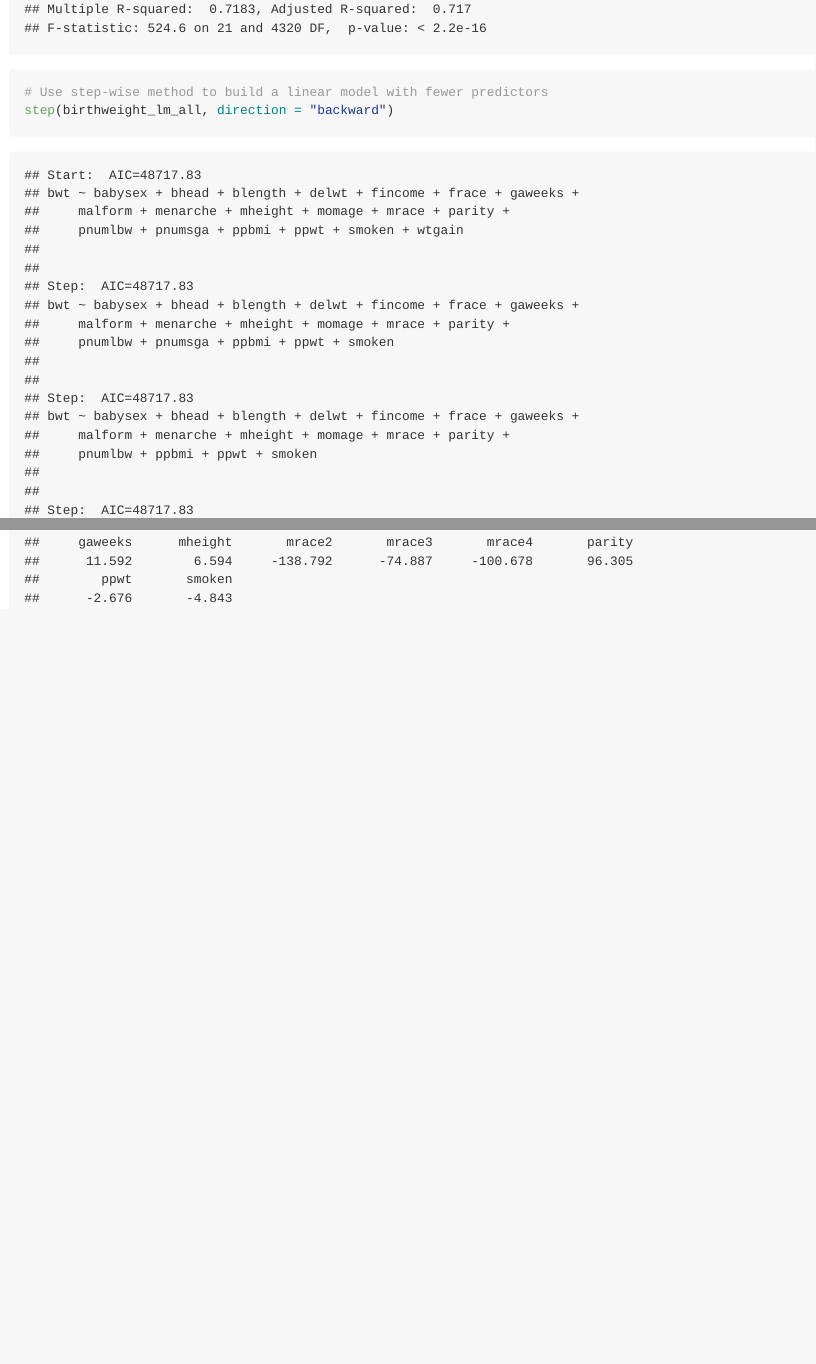
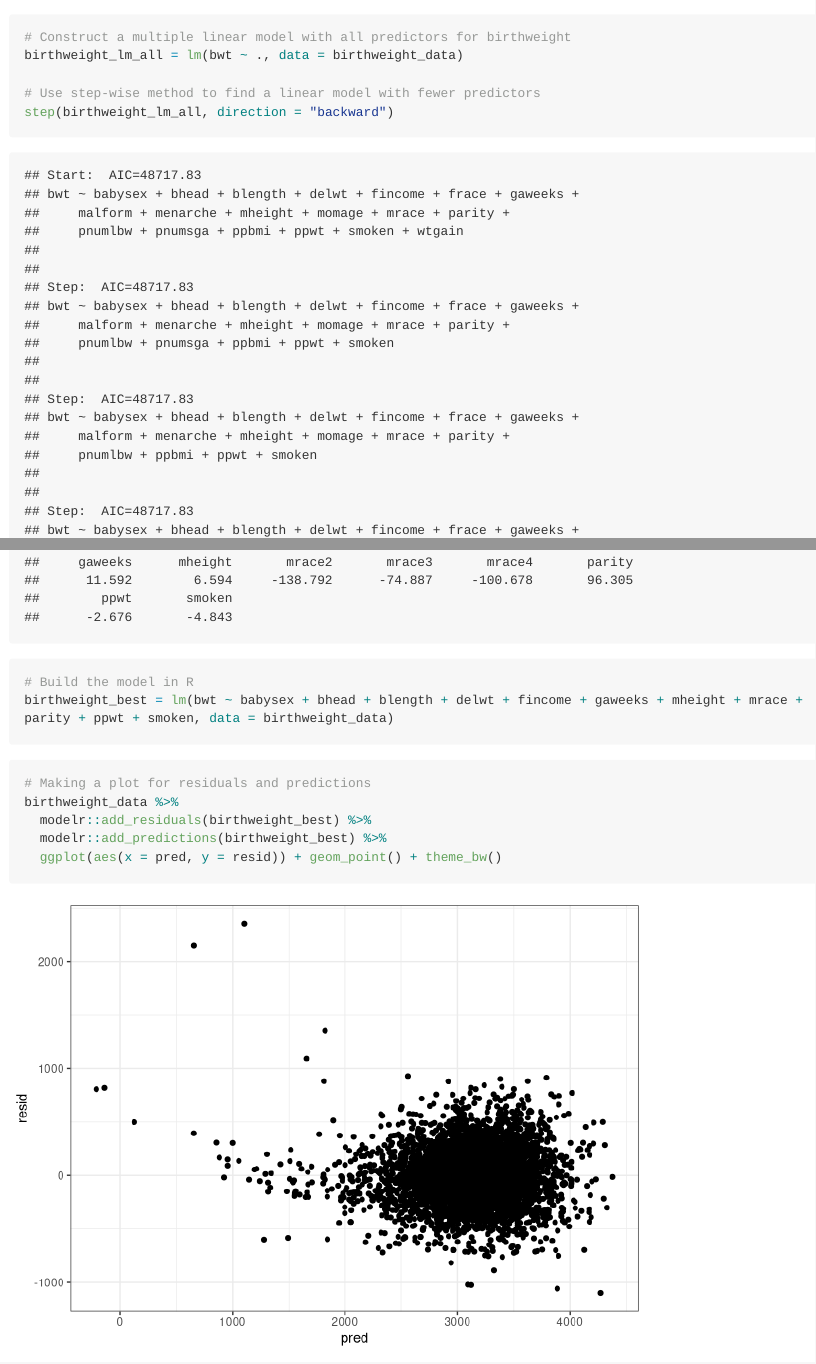
Before and after one commit to qiqipower029/p8105_hw6_jt3098, an R Markdown document (p8105_hw6_jt3098.Rmd): the page in a window 1100 px wide, from 5740 px down before the commit and from 4830 px down after it, and a second part further down, joined at a grey line. Rendered offline with R 4.5, knitr and Pandoc, with nearby package versions; some code elsewhere in the file could not run offline; long lines of code are wrapped.

Commit message:
residual prediction plot

````diff
--- a/p8105_hw6_jt3098.Rmd
+++ b/p8105_hw6_jt3098.Rmd
@@ -154,8 +153,15 @@ summary(birthweight_lm_all) # Check the estimates and p-values for all predictor
 
-# Use step-wise method to build a linear model with fewer predictors
+# Use step-wise method to find a linear model with fewer predictors
 step(birthweight_lm_all, direction = "backward")
+
+# Build the model in R
+birthweight_best = lm(bwt ~ babysex + bhead + blength + delwt + fincome + gaweeks + mheight + mrace + parity + ppwt + smoken, data = birthweight_data)
 ```
 
-```{r plot for the model}
-
+```{r plot for the model, message=FALSE}
+# Making a plot for residuals and predictions
+birthweight_data %>%
+  modelr::add_residuals(birthweight_best) %>%
+  modelr::add_predictions(birthweight_best) %>%
+  ggplot(aes(x = pred, y = resid)) + geom_point() + theme_bw()
 ```
````
Also changed, not shown: p8105_hw6_jt3098.Rmd (1 more changed lines).
